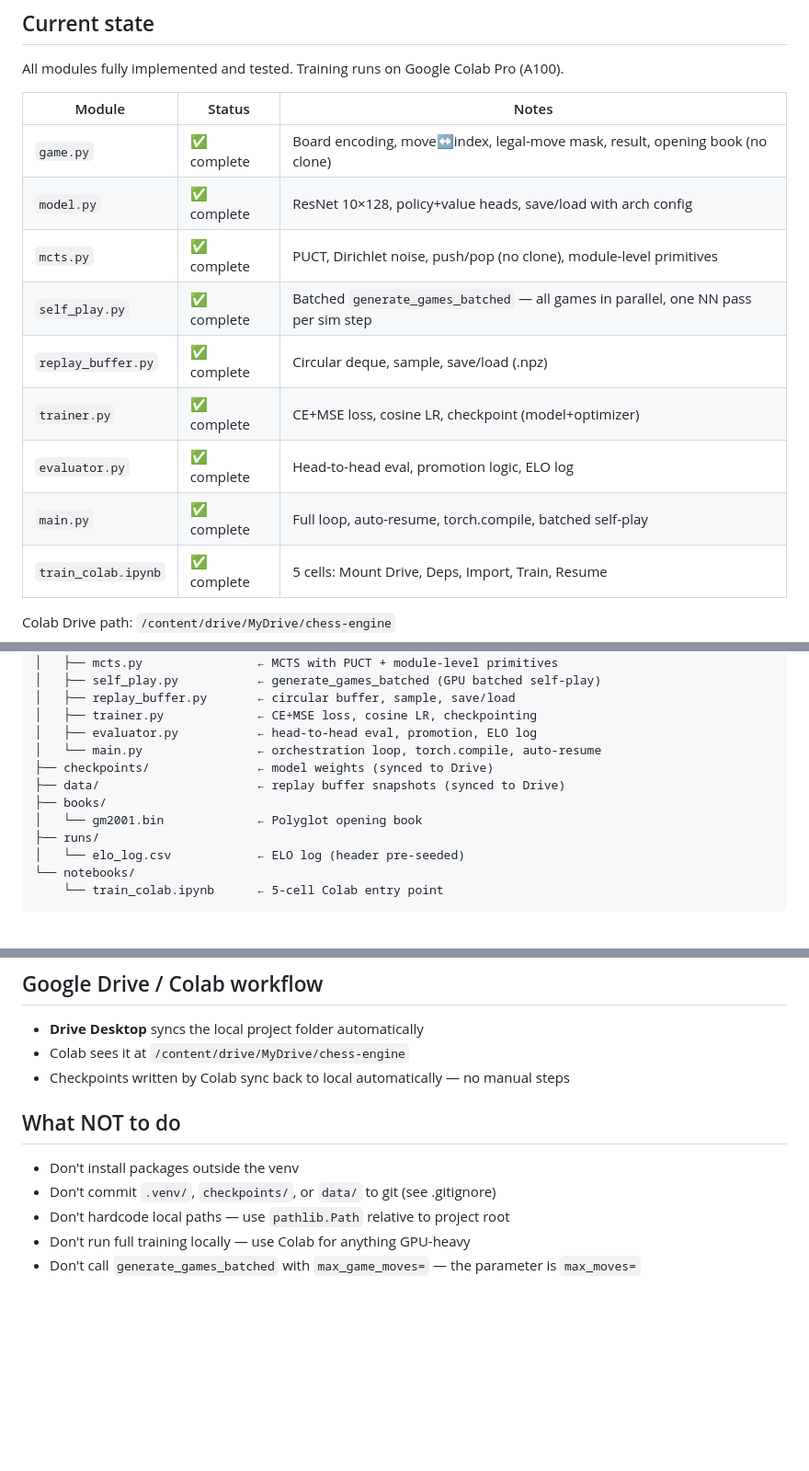
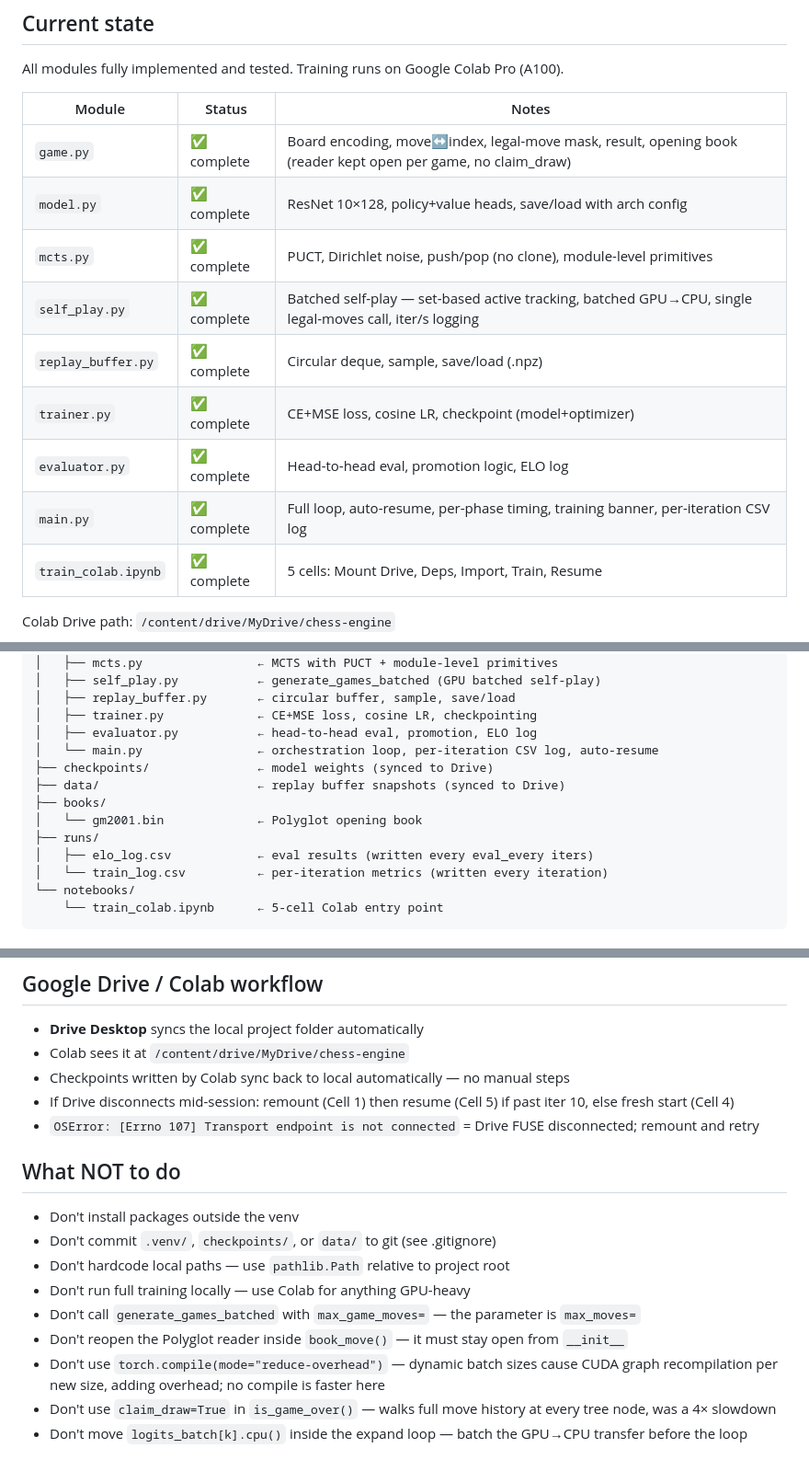
Before and after one commit to vqMnh/chess-engine, a Markdown page: CLAUDE.md, 3 parts joined by grey strips. Shown at 92% size. GitHub-like rendering; blank space fills up the shorter version.

````diff
--- a/CLAUDE.md
+++ b/CLAUDE.md
@@ -9,14 +9,14 @@ All modules fully implemented and tested. Training runs on Google Colab Pro (A10
 
 | Module | Status | Notes |
 |---|---|---|
-| `game.py` | ✅ complete | Board encoding, move↔index, legal-move mask, result, opening book (no clone) |
+| `game.py` | ✅ complete | Board encoding, move↔index, legal-move mask, result, opening book (reader kept open per game, no claim_draw) |
 | `model.py` | ✅ complete | ResNet 10×128, policy+value heads, save/load with arch config |
 | `mcts.py` | ✅ complete | PUCT, Dirichlet noise, push/pop (no clone), module-level primitives |
-| `self_play.py` | ✅ complete | Batched `generate_games_batched` — all games in parallel, one NN pass per sim step |
+| `self_play.py` | ✅ complete | Batched self-play — set-based active tracking, batched GPU→CPU, single legal-moves call, iter/s logging |
 | `replay_buffer.py` | ✅ complete | Circular deque, sample, save/load (.npz) |
 | `trainer.py` | ✅ complete | CE+MSE loss, cosine LR, checkpoint (model+optimizer) |
 | `evaluator.py` | ✅ complete | Head-to-head eval, promotion logic, ELO log |
-| `main.py` | ✅ complete | Full loop, auto-resume, torch.compile, batched self-play |
+| `main.py` | ✅ complete | Full loop, auto-resume, per-phase timing, training banner, per-iteration CSV log |
 | `train_colab.ipynb` | ✅ complete | 5 cells: Mount Drive, Deps, Import, Train, Resume |
 
 Colab Drive path: `/content/drive/MyDrive/chess-engine`
@@ -128,13 +146,14 @@ chess-engine/
 │   ├── replay_buffer.py       ← circular buffer, sample, save/load
 │   ├── trainer.py             ← CE+MSE loss, cosine LR, checkpointing
 │   ├── evaluator.py           ← head-to-head eval, promotion, ELO log
-│   └── main.py                ← orchestration loop, torch.compile, auto-resume
+│   └── main.py                ← orchestration loop, per-iteration CSV log, auto-resume
 ├── checkpoints/               ← model weights (synced to Drive)
 ├── data/                      ← replay buffer snapshots (synced to Drive)
 ├── books/
 │   └── gm2001.bin             ← Polyglot opening book
 ├── runs/
-│   └── elo_log.csv            ← ELO log (header pre-seeded)
+│   ├── elo_log.csv            ← eval results (written every eval_every iters)
+│   └── train_log.csv          ← per-iteration metrics (written every iteration)
 └── notebooks/
     └── train_colab.ipynb      ← 5-cell Colab entry point
 ```
@@ -151,6 +170,8 @@ chess-engine/
 - **Drive Desktop** syncs the local project folder automatically
 - Colab sees it at `/content/drive/MyDrive/chess-engine`
 - Checkpoints written by Colab sync back to local automatically — no manual steps
+- If Drive disconnects mid-session: remount (Cell 1) then resume (Cell 5) if past iter 10, else fresh start (Cell 4)
+- `OSError: [Errno 107] Transport endpoint is not connected` = Drive FUSE disconnected; remount and retry
 
 ## What NOT to do
 - Don't install packages outside the venv
@@ -158,3 +179,7 @@ chess-engine/
 - Don't hardcode local paths — use `pathlib.Path` relative to project root
 - Don't run full training locally — use Colab for anything GPU-heavy
 - Don't call `generate_games_batched` with `max_game_moves=` — the parameter is `max_moves=`
+- Don't reopen the Polyglot reader inside `book_move()` — it must stay open from `__init__`
+- Don't use `torch.compile(mode="reduce-overhead")` — dynamic batch sizes cause CUDA graph recompilation per new size, adding overhead; no compile is faster here
+- Don't use `claim_draw=True` in `is_game_over()` — walks full move history at every tree node, was a 4× slowdown
+- Don't move `logits_batch[k].cpu()` inside the expand loop — batch the GPU→CPU transfer before the loop
````
Also changed, not shown: other parts of CLAUDE.md (+44 -26 lines).
